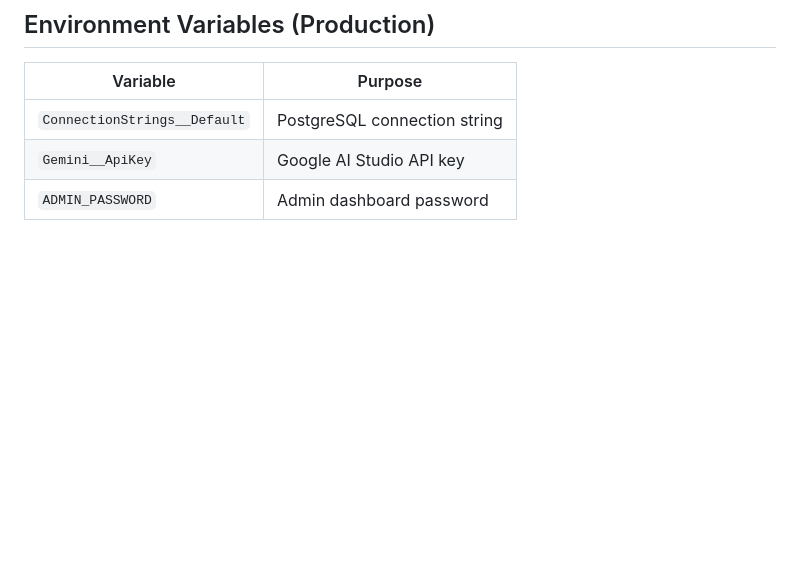
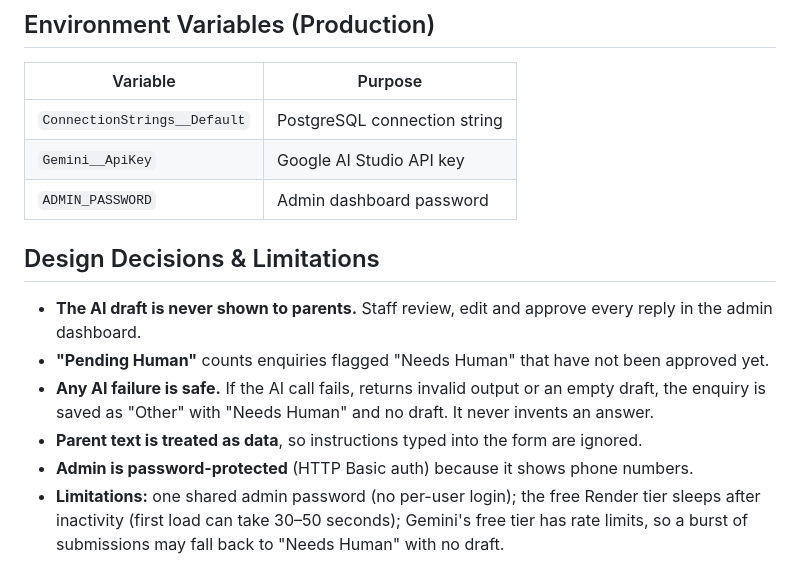
Before and after one commit to iiTzWayne/tuition-desk, a Markdown page: README.md, the part around the change. Rendered like a GitHub page; blank space fills up the shorter version.

Commit message:
Update README with design decisions and limitations
Added design decisions and limitations section to README.

```diff
--- a/README.md
+++ b/README.md
@@ -88,3 +88,12 @@ tuition-desk/
 | `ConnectionStrings__Default` | PostgreSQL connection string |
 | `Gemini__ApiKey` | Google AI Studio API key |
 | `ADMIN_PASSWORD` | Admin dashboard password |
+
+## Design Decisions & Limitations
+
+- **The AI draft is never shown to parents.** Staff review, edit and approve every reply in the admin dashboard.
+- **"Pending Human"** counts enquiries flagged "Needs Human" that have not been approved yet.
+- **Any AI failure is safe.** If the AI call fails, returns invalid output or an empty draft, the enquiry is saved as "Other" with "Needs Human" and no draft. It never invents an answer.
+- **Parent text is treated as data**, so instructions typed into the form are ignored.
+- **Admin is password-protected** (HTTP Basic auth) because it shows phone numbers.
+- **Limitations:** one shared admin password (no per-user login); the free Render tier sleeps after inactivity (first load can take 30–50 seconds); Gemini's free tier has rate limits, so a burst of submissions may fall back to "Needs Human" with no draft.
```
